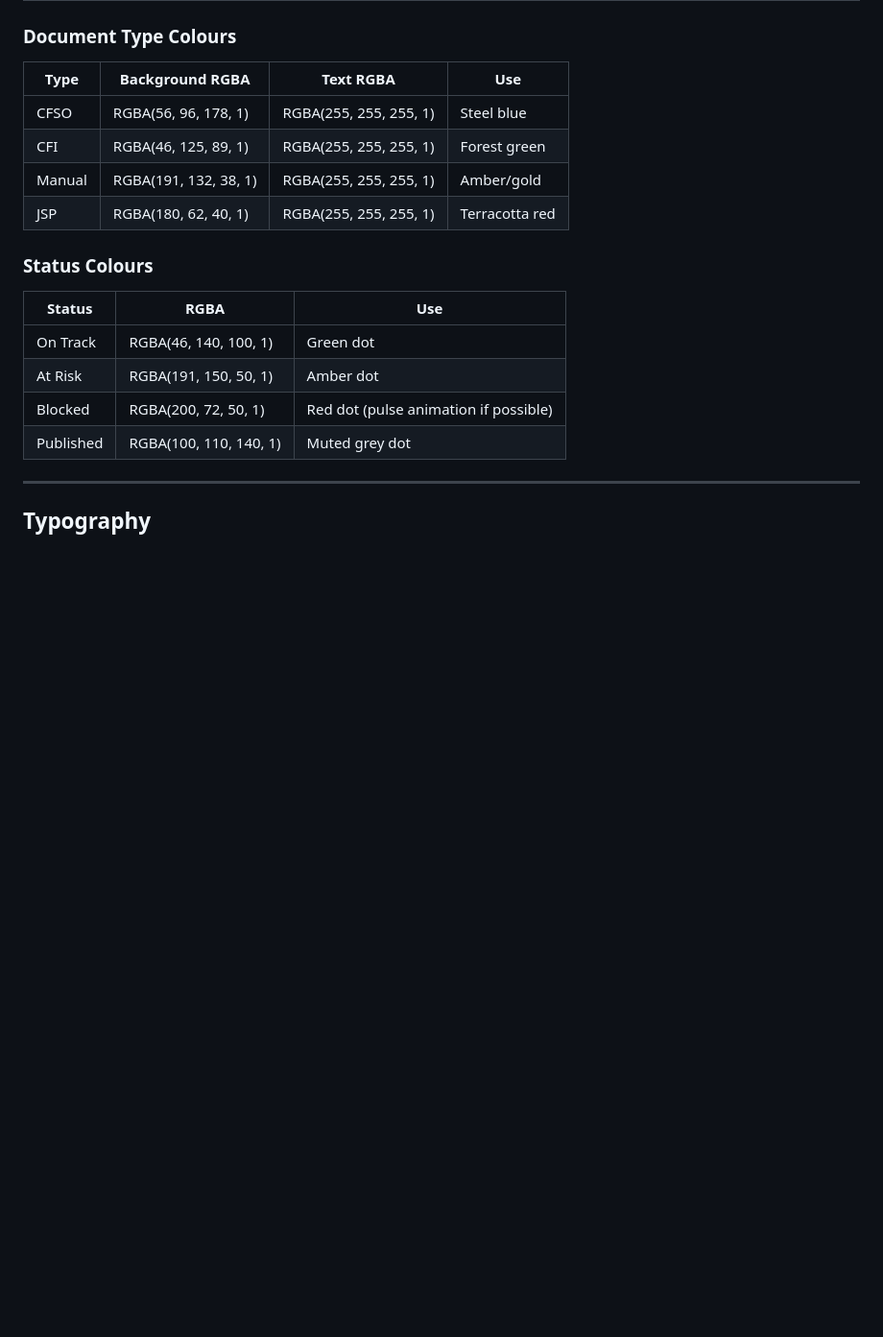
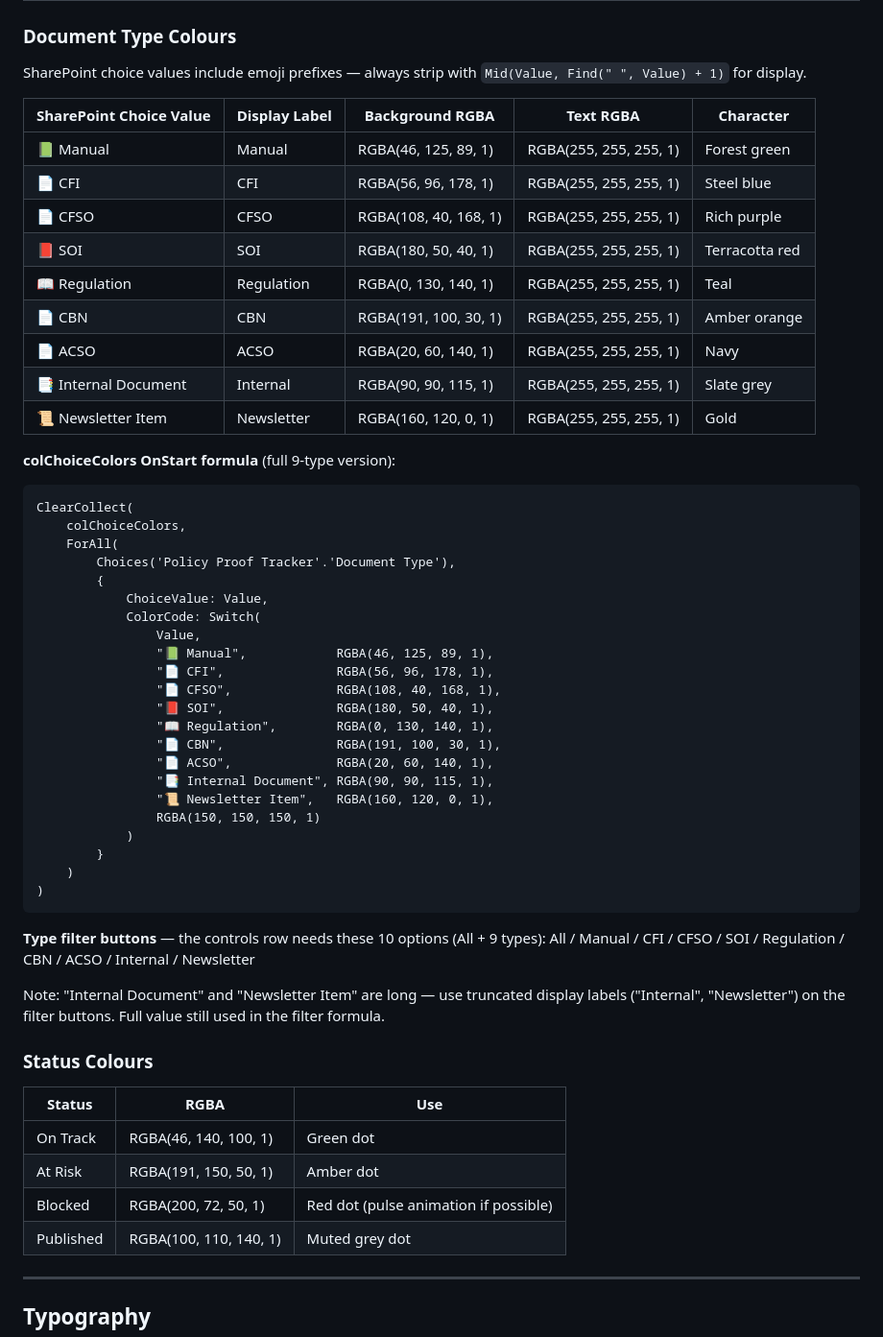
Before and after one commit to PhadeDev/policy-tracker, a Markdown page: DESIGN_SPEC.md, the part around the change. Shown at 96% size. Drawn GitHub-style; blank space fills up the shorter version.

Commit message:
Design spec: add full 9-type SharePoint choice list with RGBA colours
Pulled from OnStart.txt — all emoji-prefixed choice values documented
with display labels, background/text colours, and colChoiceColors formula.
Type filter button labels also noted (truncated for long names).

Co-Authored-By: Claude Sonnet 4.6 <noreply@anthropic.com>

````diff
--- a/DESIGN_SPEC.md
+++ b/DESIGN_SPEC.md
@@ -21,12 +21,50 @@
 
 ### Document Type Colours
 
-| Type | Background RGBA | Text RGBA | Use |
-|------|----------------|-----------|-----|
-| CFSO | RGBA(56, 96, 178, 1) | RGBA(255, 255, 255, 1) | Steel blue |
-| CFI | RGBA(46, 125, 89, 1) | RGBA(255, 255, 255, 1) | Forest green |
-| Manual | RGBA(191, 132, 38, 1) | RGBA(255, 255, 255, 1) | Amber/gold |
-| JSP | RGBA(180, 62, 40, 1) | RGBA(255, 255, 255, 1) | Terracotta red |
+SharePoint choice values include emoji prefixes — always strip with `Mid(Value, Find(" ", Value) + 1)` for display.
+
+| SharePoint Choice Value | Display Label | Background RGBA | Text RGBA | Character |
+|------------------------|---------------|----------------|-----------|-----------|
+| 📗 Manual | Manual | RGBA(46, 125, 89, 1) | RGBA(255, 255, 255, 1) | Forest green |
+| 📄 CFI | CFI | RGBA(56, 96, 178, 1) | RGBA(255, 255, 255, 1) | Steel blue |
+| 📄 CFSO | CFSO | RGBA(108, 40, 168, 1) | RGBA(255, 255, 255, 1) | Rich purple |
+| 📕 SOI | SOI | RGBA(180, 50, 40, 1) | RGBA(255, 255, 255, 1) | Terracotta red |
+| 📖 Regulation | Regulation | RGBA(0, 130, 140, 1) | RGBA(255, 255, 255, 1) | Teal |
+| 📄 CBN | CBN | RGBA(191, 100, 30, 1) | RGBA(255, 255, 255, 1) | Amber orange |
+| 📄 ACSO | ACSO | RGBA(20, 60, 140, 1) | RGBA(255, 255, 255, 1) | Navy |
+| 📑 Internal Document | Internal | RGBA(90, 90, 115, 1) | RGBA(255, 255, 255, 1) | Slate grey |
+| 📜 Newsletter Item | Newsletter | RGBA(160, 120, 0, 1) | RGBA(255, 255, 255, 1) | Gold |
+
+**colChoiceColors OnStart formula** (full 9-type version):
+```
+ClearCollect(
+    colChoiceColors,
+    ForAll(
+        Choices('Policy Proof Tracker'.'Document Type'),
+        {
+            ChoiceValue: Value,
+            ColorCode: Switch(
+                Value,
+                "📗 Manual",            RGBA(46, 125, 89, 1),
+                "📄 CFI",               RGBA(56, 96, 178, 1),
+                "📄 CFSO",              RGBA(108, 40, 168, 1),
+                "📕 SOI",               RGBA(180, 50, 40, 1),
+                "📖 Regulation",        RGBA(0, 130, 140, 1),
+                "📄 CBN",               RGBA(191, 100, 30, 1),
+                "📄 ACSO",              RGBA(20, 60, 140, 1),
+                "📑 Internal Document", RGBA(90, 90, 115, 1),
+                "📜 Newsletter Item",   RGBA(160, 120, 0, 1),
+                RGBA(150, 150, 150, 1)
+            )
+        }
+    )
+)
+```
+
+**Type filter buttons** — the controls row needs these 10 options (All + 9 types):
+All / Manual / CFI / CFSO / SOI / Regulation / CBN / ACSO / Internal / Newsletter
+
+Note: "Internal Document" and "Newsletter Item" are long — use truncated display labels ("Internal", "Newsletter") on the filter buttons. Full value still used in the filter formula.
 
 ### Status Colours
 
````
